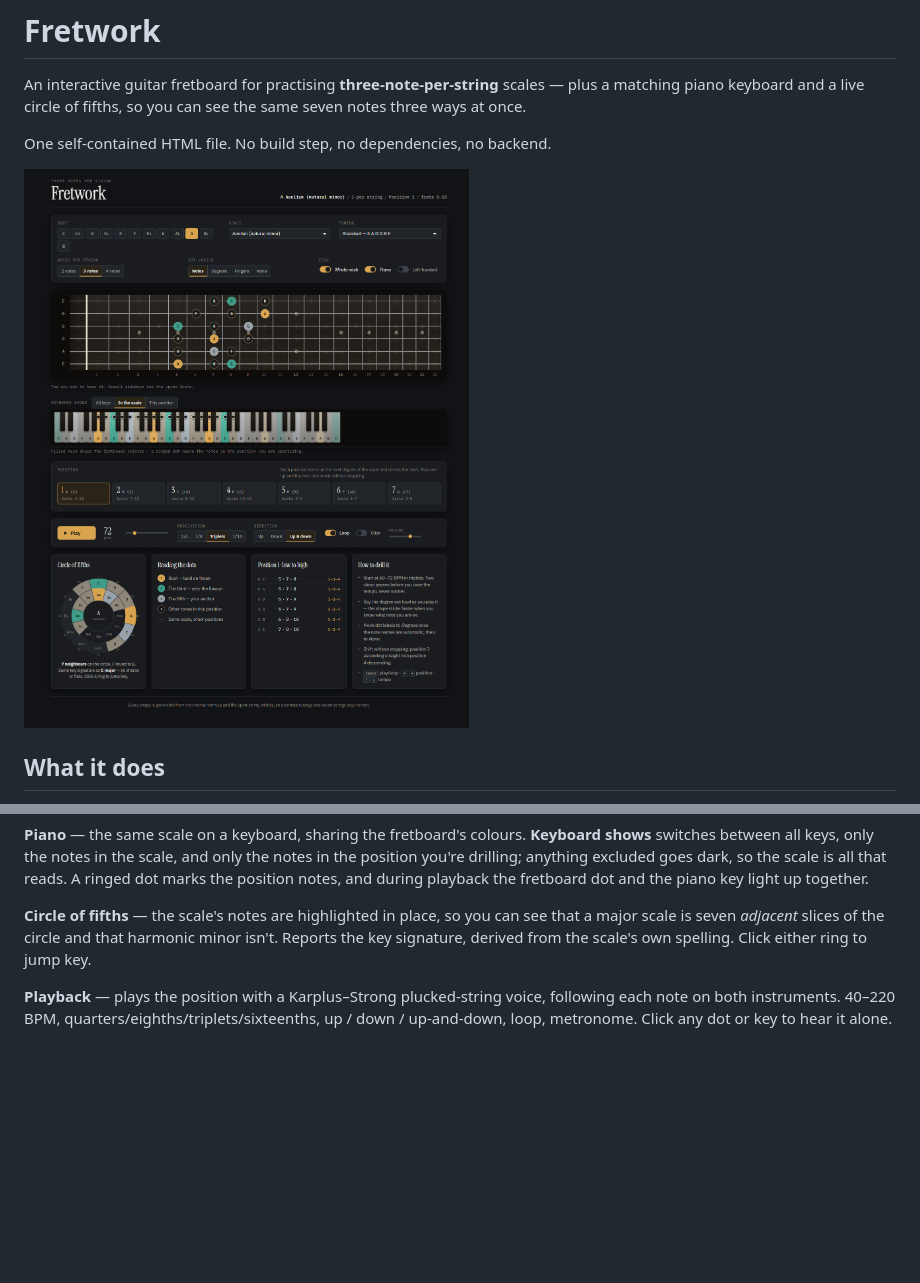
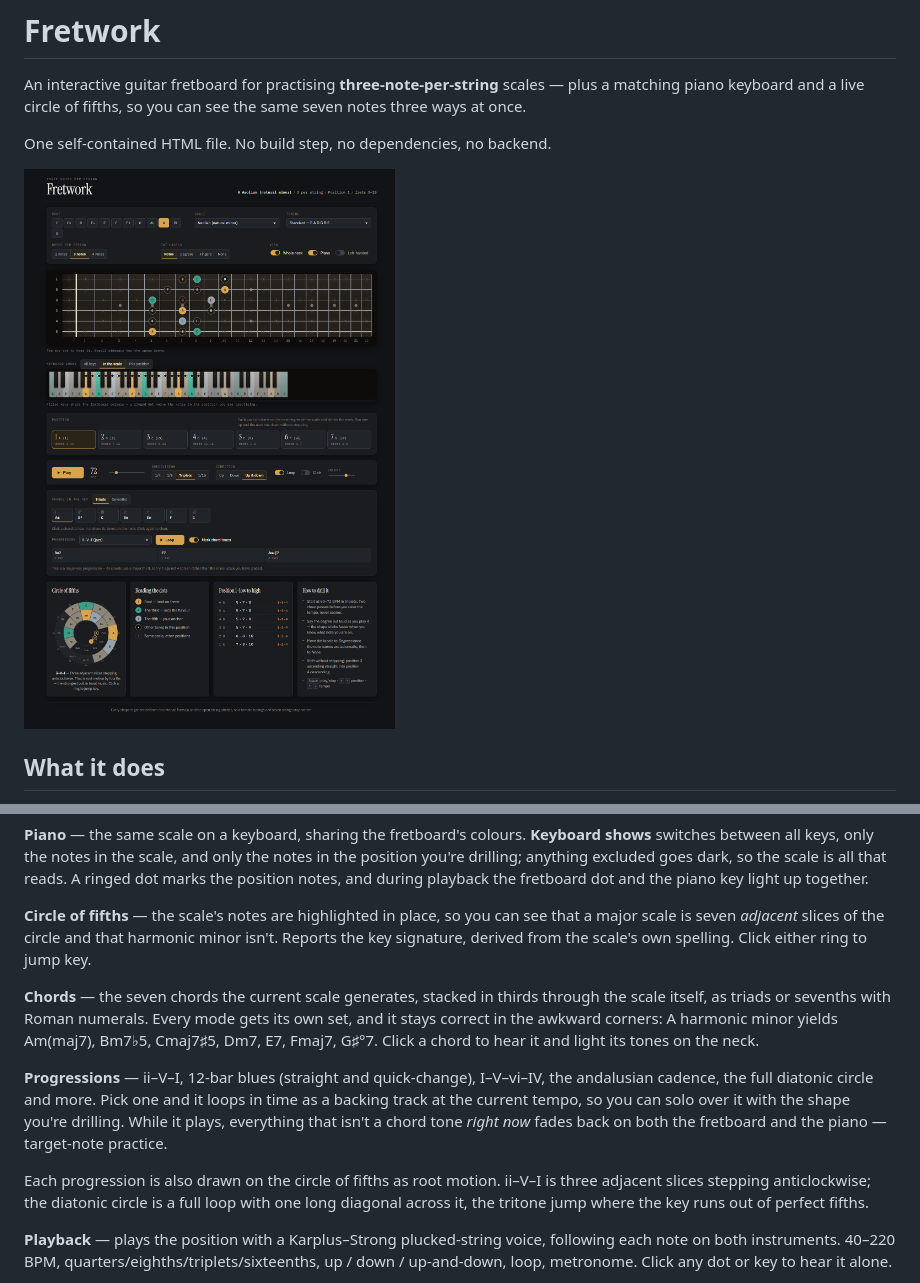
Before and after one commit to ordingr/fretwork, a Markdown page: README.md, 2 parts joined by grey strips. GitHub-like rendering; pictures changed too: docs/screenshot.png; blank space fills up the shorter version.

```diff
--- a/README.md
+++ b/README.md
@@ -15,6 +15,12 @@ One self-contained HTML file. No build step, no dependencies, no backend.
 **Piano** — the same scale on a keyboard, sharing the fretboard's colours. **Keyboard shows** switches between all keys, only the notes in the scale, and only the notes in the position you're drilling; anything excluded goes dark, so the scale is all that reads. A ringed dot marks the position notes, and during playback the fretboard dot and the piano key light up together.
 
 **Circle of fifths** — the scale's notes are highlighted in place, so you can see that a major scale is seven *adjacent* slices of the circle and that harmonic minor isn't. Reports the key signature, derived from the scale's own spelling. Click either ring to jump key.
+
+**Chords** — the seven chords the current scale generates, stacked in thirds through the scale itself, as triads or sevenths with Roman numerals. Every mode gets its own set, and it stays correct in the awkward corners: A harmonic minor yields Am(maj7), Bm7♭5, Cmaj7♯5, Dm7, E7, Fmaj7, G♯°7. Click a chord to hear it and light its tones on the neck.
+
+**Progressions** — ii–V–I, 12-bar blues (straight and quick-change), I–V–vi–IV, the andalusian cadence, the full diatonic circle and more. Pick one and it loops in time as a backing track at the current tempo, so you can solo over it with the shape you're drilling. While it plays, everything that isn't a chord tone *right now* fades back on both the fretboard and the piano — target-note practice.
+
+Each progression is also drawn on the circle of fifths as root motion. ii–V–I is three adjacent slices stepping anticlockwise; the diatonic circle is a full loop with one long diagonal across it, the tritone jump where the key runs out of perfect fifths.
 
 **Playback** — plays the position with a Karplus–Strong plucked-string voice, following each note on both instruments. 40–220 BPM, quarters/eighths/triplets/sixteenths, up / down / up-and-down, loop, metronome. Click any dot or key to hear it alone.
 
```
Also changed, not shown: 1 other file.
